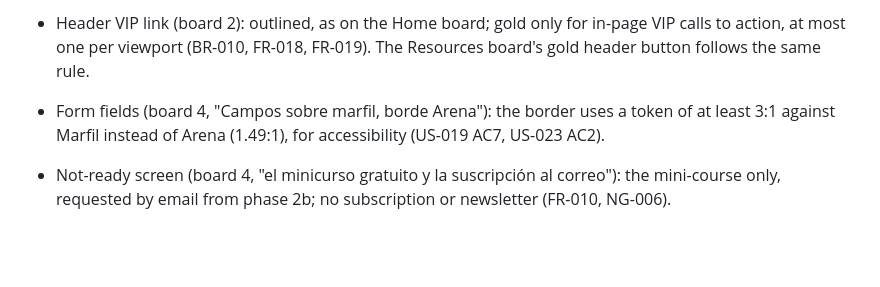
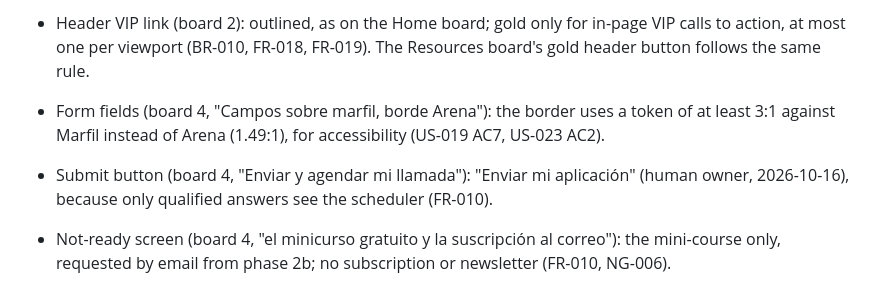
Before and after one commit to Raulc87/gaby-main-page, a Markdown page: docs/ux/BRIEF_2026-10-15.md, the part around the change. Drawn GitHub-style; blank space fills up the shorter version.

```diff
--- a/docs/ux/BRIEF_2026-10-15.md
+++ b/docs/ux/BRIEF_2026-10-15.md
@@ -374,6 +374,7 @@ Deliberate departures of `PROJECT_SPEC.md` v0.5 from the brief (Gaby validates c
 
 - Header VIP link (board 2): outlined, as on the Home board; gold only for in-page VIP calls to action, at most one per viewport (BR-010, FR-018, FR-019). The Resources board's gold header button follows the same rule.
 - Form fields (board 4, "Campos sobre marfil, borde Arena"): the border uses a token of at least 3:1 against Marfil instead of Arena (1.49:1), for accessibility (US-019 AC7, US-023 AC2).
+- Submit button (board 4, "Enviar y agendar mi llamada"): "Enviar mi aplicación" (human owner, 2026-10-16), because only qualified answers see the scheduler (FR-010).
 - Not-ready screen (board 4, "el minicurso gratuito y la suscripción al correo"): the mini-course only, requested by email from phase 2b; no subscription or newsletter (FR-010, NG-006).
 - Footer (board 2, "Aviso de privacidad · Términos"): the Terms link is added only when a Terms page exists (FR-020, section 16).
 - Mobile hero (board 5): the brief's mobile board repeats the phase 1 lead ("No siempre se trata de generar más…") and a shorter eyebrow; the site uses one set of copy for every width, the Home board's (`UX_UI_DIRECTION.md` §9, `CONTENT.md` §5.1).
```
Also changed, not shown: docs/specs/PROJECT_SPEC.md (+1 -2 lines), docs/ux/CONTENT.md (+3 -3 lines).
